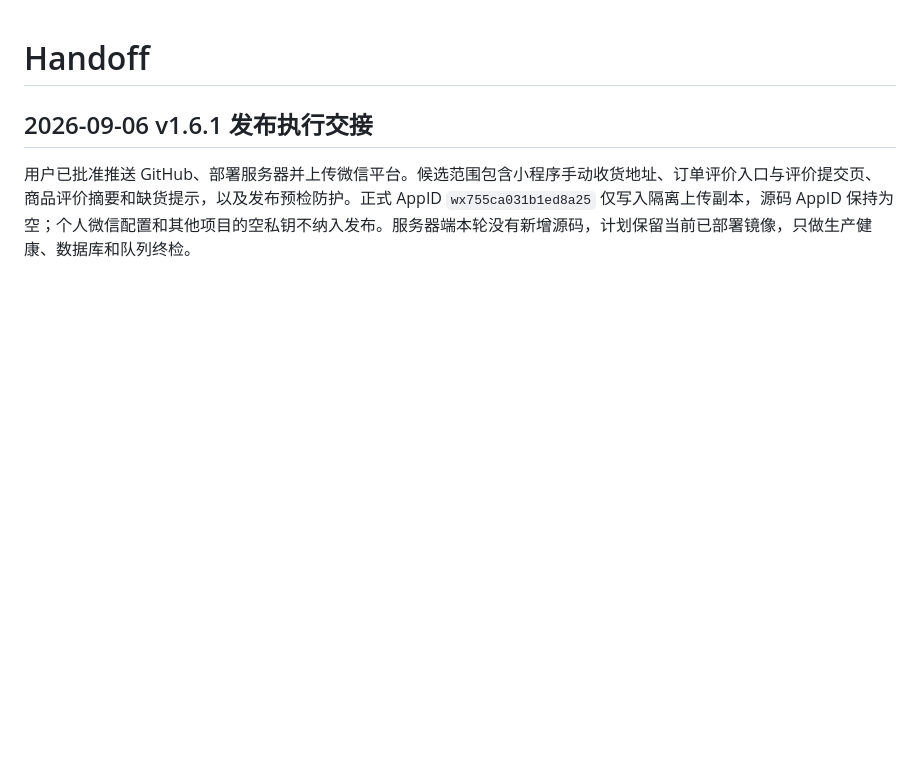
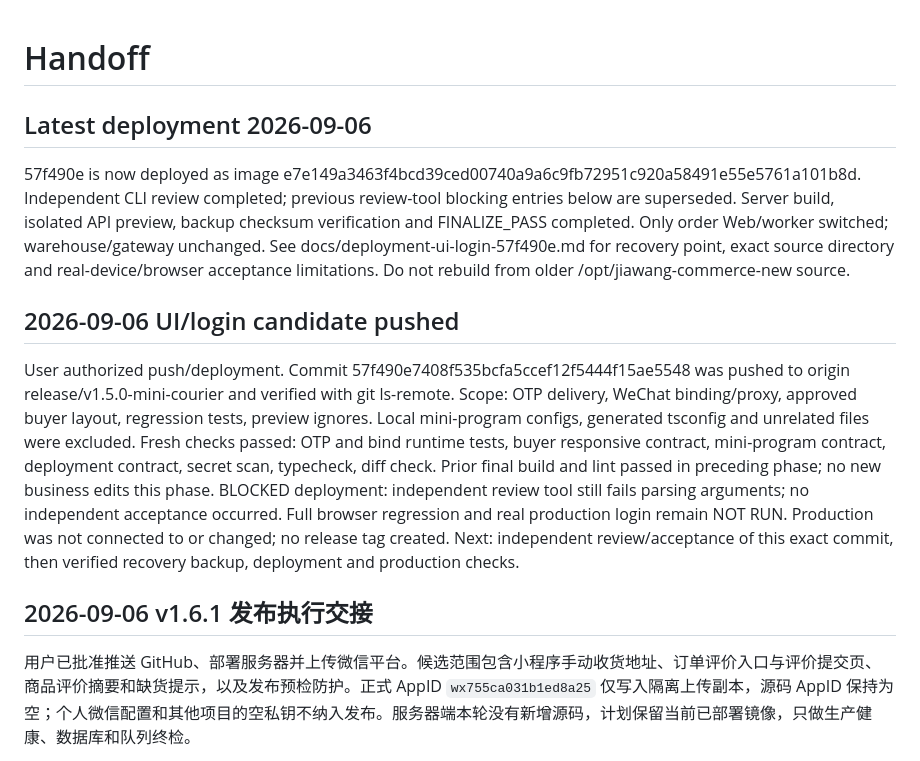
Before and after one commit to Puffrain/jiawang-order-system, a Markdown page: HANDOFF.md, the part around the change. Rendered like a GitHub page; blank space fills up the shorter version.

Commit message:
docs: record independent review and verified login repair deployment

```diff
--- a/HANDOFF.md
+++ b/HANDOFF.md
@@ -1,4 +1,14 @@
 # Handoff
+
+## Latest deployment 2026-09-06
+
+57f490e is now deployed as image e7e149a3463f4bcd39ced00740a9a6c9fb72951c920a58491e55e5761a101b8d. Independent CLI review completed; previous review-tool blocking entries below are superseded. Server build, isolated API preview, backup checksum verification and FINALIZE_PASS completed. Only order Web/worker switched; warehouse/gateway unchanged. See docs/deployment-ui-login-57f490e.md for recovery point, exact source directory and real-device/browser acceptance limitations. Do not rebuild from older /opt/jiawang-commerce-new source.
+
+## 2026-09-06 UI/login candidate pushed
+
+User authorized push/deployment. Commit 57f490e7408f535bcfa5ccef12f5444f15ae5548 was pushed to origin release/v1.5.0-mini-courier and verified with git ls-remote. Scope: OTP delivery, WeChat binding/proxy, approved buyer layout, regression tests, preview ignores. Local mini-program configs, generated tsconfig and unrelated files were excluded.
+Fresh checks passed: OTP and bind runtime tests, buyer responsive contract, mini-program contract, deployment contract, secret scan, typecheck, diff check. Prior final build and lint passed in preceding phase; no new business edits this phase.
+BLOCKED deployment: independent review tool still fails parsing arguments; no independent acceptance occurred. Full browser regression and real production login remain NOT RUN. Production was not connected to or changed; no release tag created. Next: independent review/acceptance of this exact commit, then verified recovery backup, deployment and production checks.
 
 ## 2026-09-06 v1.6.1 发布执行交接
 
```
Also changed, not shown: docs/deployment-ui-login-57f490e.md (added, +18 -0 lines), docs/independent-review-57f490e.md (added, +22 -0 lines).
